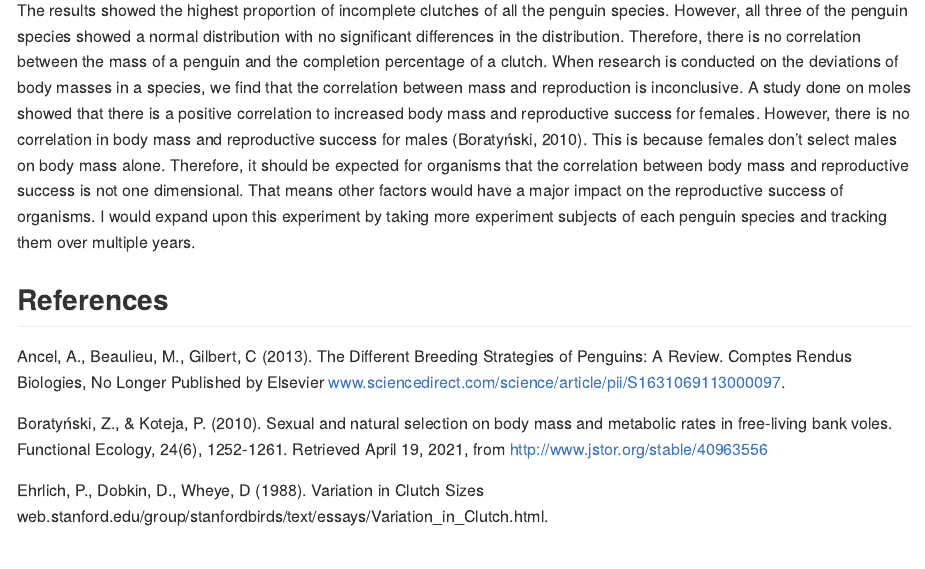
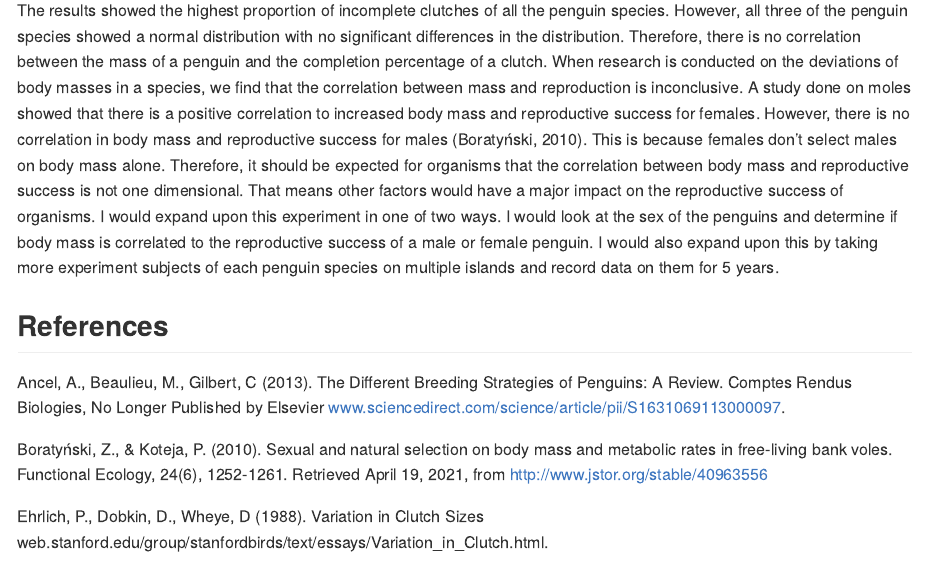
Before and after one commit to BIOL275-MSUM/eda-NathanSnell1, an R Markdown document (README.Rmd): the page in a window 1100 px wide, from 7260 px down. The pictures show the output file README.md that the author committed with the source, drawn offline in the style of GitHub.

Commit message:
Committed to the SAC

```diff
--- a/README.Rmd
+++ b/README.Rmd
@@ -144,7 +144,7 @@ ggplot(data= penguins_raw2)+
 
 ## Discussion
 
-The results showed the highest proportion of incomplete clutches of all the penguin species. However, all three of the penguin species showed a normal distribution with no significant differences in the distribution. Therefore, there is no correlation between the mass of a penguin and the completion percentage of a clutch. When research is conducted on the deviations of body masses in a species, we find that the correlation between mass and reproduction is inconclusive. A study done on moles showed that there is a positive correlation to increased body mass and reproductive success for females. However, there is no correlation in body mass and reproductive success for males (Boratyński, 2010). This is because females don't select males on body mass alone. Therefore, it should be expected for organisms that the correlation between body mass and reproductive success is not one dimensional. That means other factors would have a major impact on the reproductive success of organisms. I would expand upon this experiment by taking more experiment subjects of each penguin species and tracking them over multiple years.
+The results showed the highest proportion of incomplete clutches of all the penguin species. However, all three of the penguin species showed a normal distribution with no significant differences in the distribution. Therefore, there is no correlation between the mass of a penguin and the completion percentage of a clutch. When research is conducted on the deviations of body masses in a species, we find that the correlation between mass and reproduction is inconclusive. A study done on moles showed that there is a positive correlation to increased body mass and reproductive success for females. However, there is no correlation in body mass and reproductive success for males (Boratyński, 2010). This is because females don't select males on body mass alone. Therefore, it should be expected for organisms that the correlation between body mass and reproductive success is not one dimensional. That means other factors would have a major impact on the reproductive success of organisms. I would expand upon this experiment in one of two ways. I would look at the sex of the penguins and determine if body mass is correlated to the reproductive success of a male or female penguin. I would also expand upon this by taking more experiment subjects of each penguin species on multiple islands and record data on them for 5 years.
 
 ## References
 
```
Also changed, not shown: README.md, README_files/figure-gfm/unnamed-chunk-2-1.png.
